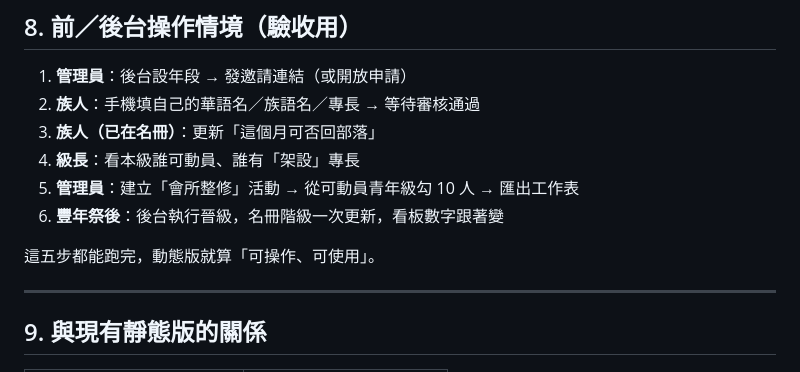
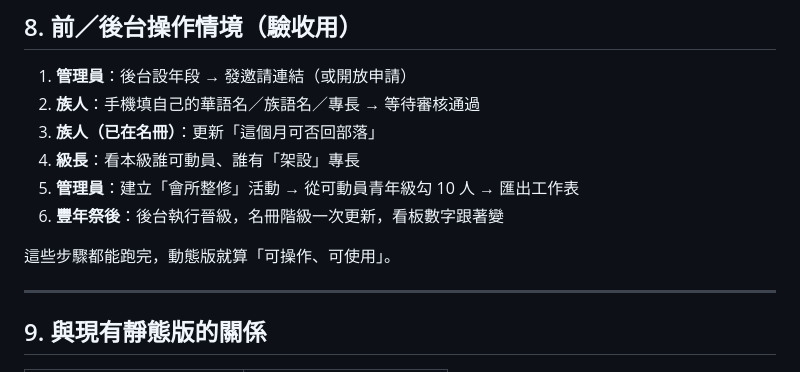
Before and after one commit to trctfa/Payo, a Markdown page: docs/DIRECTION.md, the part around the change. Rendered like a GitHub page.

Commit message:
Fix scenario numbering in direction doc
Co-authored-by: trctfa <trctfa@users.noreply.github.com>

```diff
--- a/docs/DIRECTION.md
+++ b/docs/DIRECTION.md
@@ -255,11 +255,11 @@
 1. **管理員**：後台設年段 → 發邀請連結（或開放申請）
 2. **族人**：手機填自己的華語名／族語名／專長 → 等待審核通過
 3. **族人（已在名冊）**：更新「這個月可否回部落」
-3. **級長**：看本級誰可動員、誰有「架設」專長
-4. **管理員**：建立「會所整修」活動 → 從可動員青年級勾 10 人 → 匯出工作表
-5. **豐年祭後**：後台執行晉級，名冊階級一次更新，看板數字跟著變
+4. **級長**：看本級誰可動員、誰有「架設」專長
+5. **管理員**：建立「會所整修」活動 → 從可動員青年級勾 10 人 → 匯出工作表
+6. **豐年祭後**：後台執行晉級，名冊階級一次更新，看板數字跟著變
 
-這五步都能跑完，動態版就算「可操作、可使用」。
+這些步驟都能跑完，動態版就算「可操作、可使用」。
 
 ---
 
```
